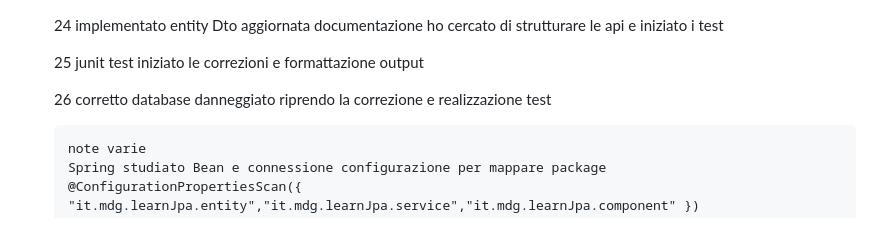
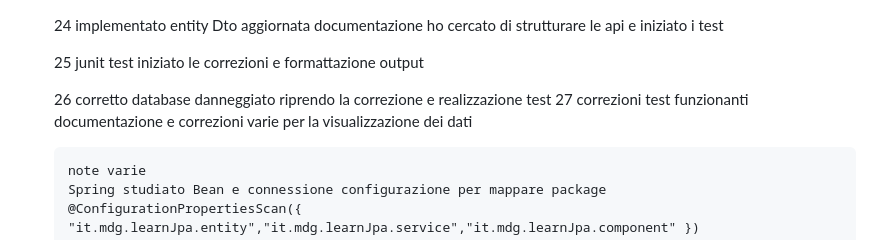
Before and after one commit to ManueldG2/Learning-Spring-Rest, a Markdown page: progetti-fatti.md, the part around the change. Drawn GitHub-style.

```diff
--- a/progetti-fatti.md
+++ b/progetti-fatti.md
@@ -91,6 +91,7 @@ venerdi 9-8
 	25 junit test iniziato le correzioni e formattazione output
 
 	26 corretto database danneggiato riprendo la correzione e realizzazione test
+	27 correzioni test funzionanti documentazione e correzioni varie per la visualizzazione dei dati
 
 		note varie
 		Spring studiato Bean e connessione configurazione per mappare package
```
